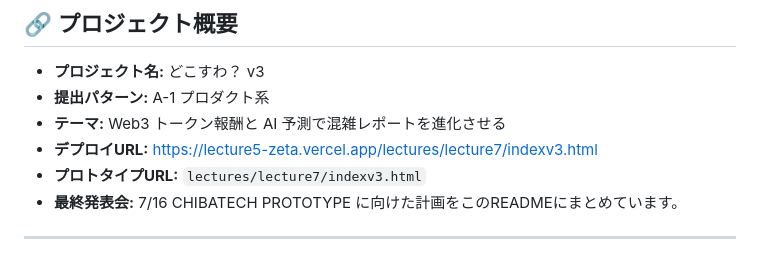
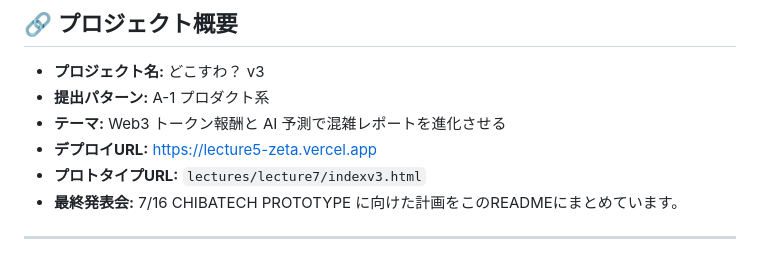
Before and after one commit to kato1105/web3-self-intro, a Markdown page: lectures/lecture7/README.md, the part around the change. Drawn GitHub-style.

Commit message:
Fix lecture7 README deploy URL to root vercel domain

```diff
--- a/lectures/lecture7/README.md
+++ b/lectures/lecture7/README.md
@@ -10,7 +10,7 @@
 - **プロジェクト名:** どこすわ？ v3
 - **提出パターン:** A-1 プロダクト系
 - **テーマ:** Web3 トークン報酬と AI 予測で混雑レポートを進化させる
-- **デプロイURL:** [https://lecture5-zeta.vercel.app/lectures/lecture7/indexv3.html](https://lecture5-zeta.vercel.app/lectures/lecture7/indexv3.html)
+- **デプロイURL:** [https://lecture5-zeta.vercel.app](https://lecture5-zeta.vercel.app)
 - **プロトタイプURL:** `lectures/lecture7/indexv3.html`
 - **最終発表会:** 7/16 CHIBATECH PROTOTYPE に向けた計画をこのREADMEにまとめています。
 
```
